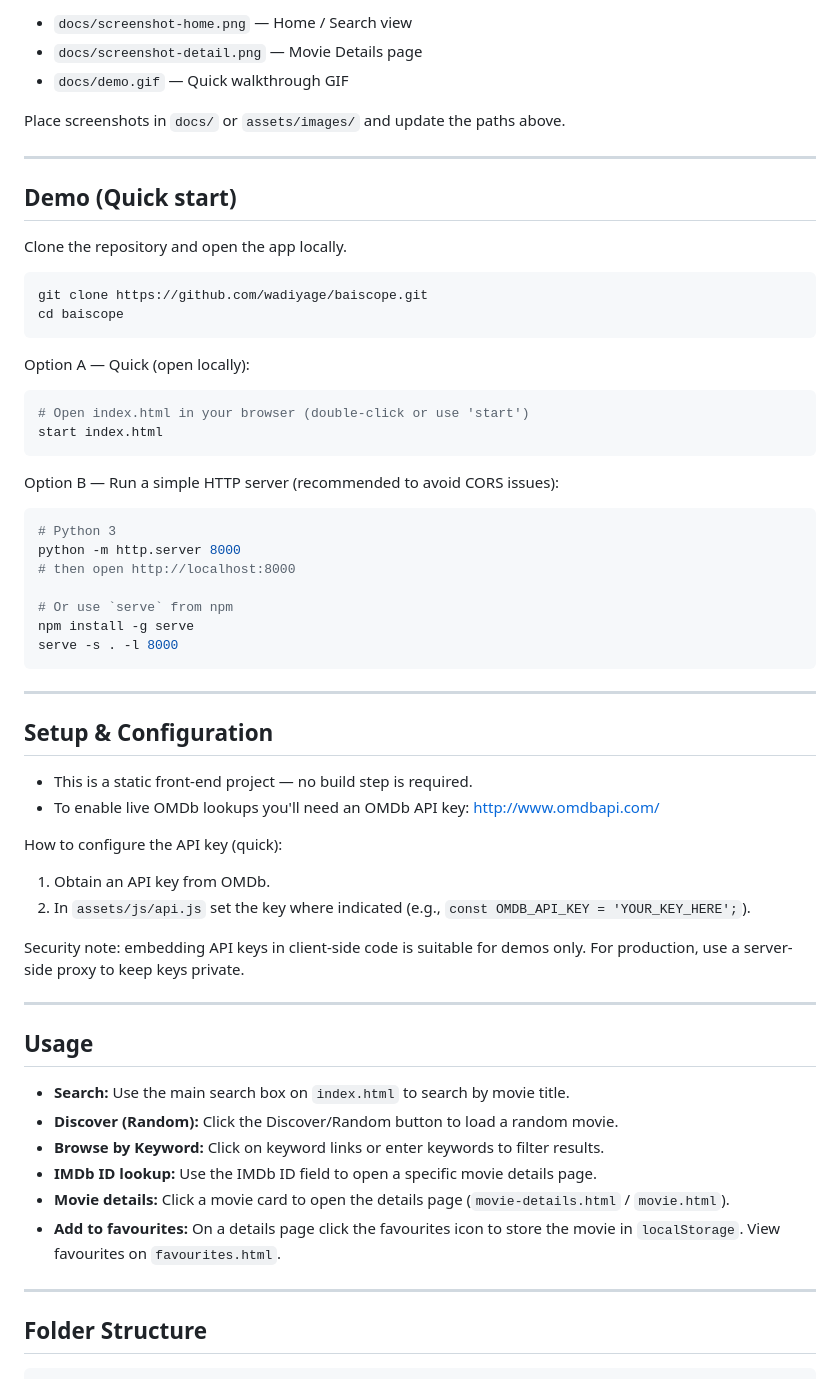
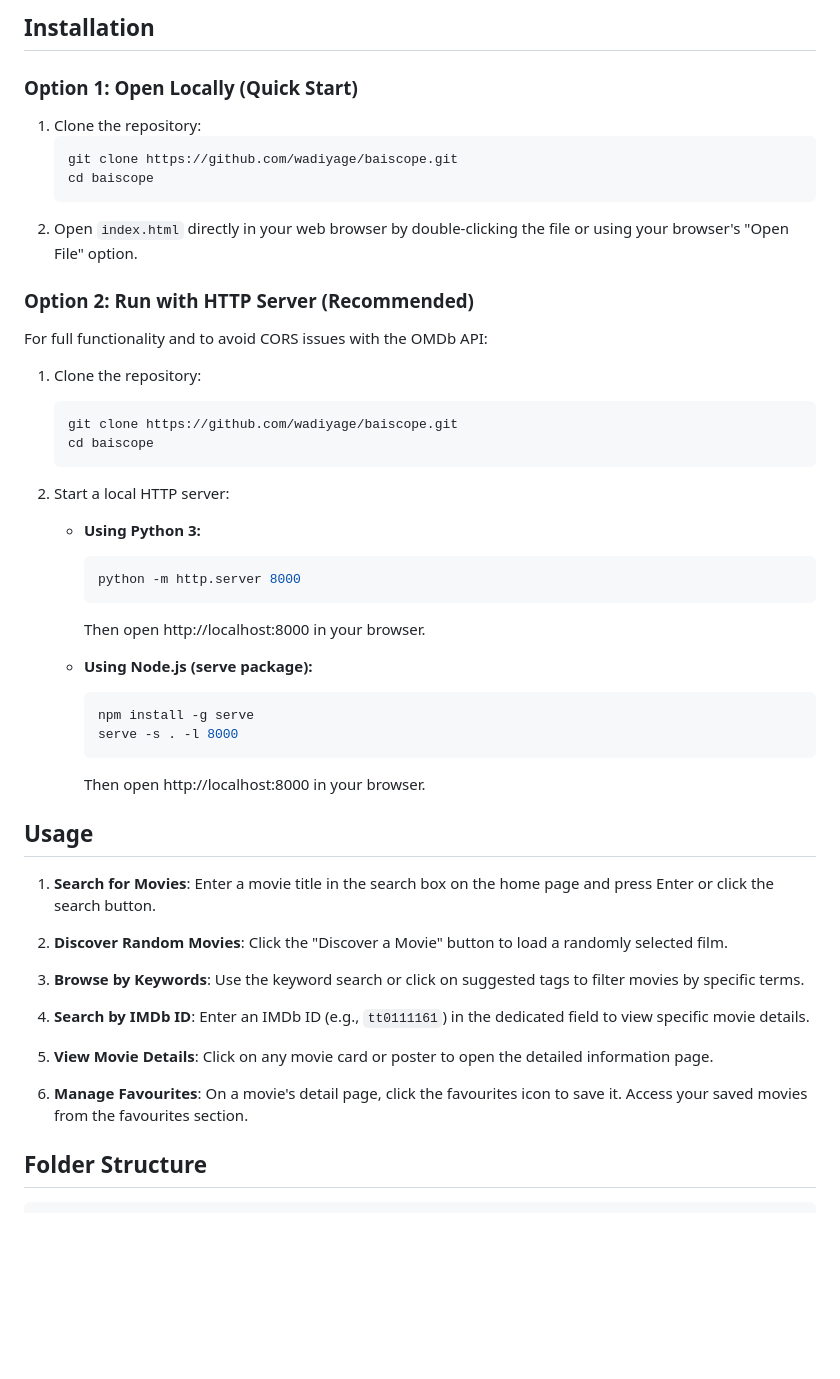
Before and after one commit to wadiyage/baiscope, a Markdown page: README.md, the part around the change printed below. Drawn GitHub-style; blank space fills up the shorter version.

````diff
--- a/README.md
+++ b/README.md
@@ -35,66 +36,50 @@ Baiscope is a lightweight, responsive movie-discovery web application that helps
 
-- `docs/screenshot-home.png` — Home / Search view
-- `docs/screenshot-detail.png` — Movie Details page
-- `docs/demo.gif` — Quick walkthrough GIF
+## Installation
 
-Place screenshots in `docs/` or `assets/images/` and update the paths above.
+### Option 1: Open Locally (Quick Start)
+1. Clone the repository:
+   ```bash
+   git clone https://github.com/wadiyage/baiscope.git
+   cd baiscope
+   ```
+2. Open `index.html` directly in your web browser by double-clicking the file or using your browser's "Open File" option.
 
----
+### Option 2: Run with HTTP Server (Recommended)
+For full functionality and to avoid CORS issues with the OMDb API:
 
-## Demo (Quick start)
+1. Clone the repository:
+   ```bash
+   git clone https://github.com/wadiyage/baiscope.git
+   cd baiscope
+   ```
 
-Clone the repository and open the app locally.
+2. Start a local HTTP server:
+   - **Using Python 3:**
+     ```bash
+     python -m http.server 8000
+     ```
+     Then open http://localhost:8000 in your browser.
 
-```powershell
-git clone https://github.com/wadiyage/baiscope.git
-cd baiscope
-```
-
-Option A — Quick (open locally):
-
-```powershell
-# Open index.html in your browser (double-click or use 'start')
-start index.html
-```
-
-Option B — Run a simple HTTP server (recommended to avoid CORS issues):
-
-```powershell
-# Python 3
-python -m http.server 8000
-# then open http://localhost:8000
-
-# Or use `serve` from npm
-npm install -g serve
-serve -s . -l 8000
-```
-
----
-
-## Setup & Configuration
-
-- This is a static front-end project — no build step is required.
-- To enable live OMDb lookups you'll need an OMDb API key: http://www.omdbapi.com/
-
-How to configure the API key (quick):
-
-1. Obtain an API key from OMDb.
-2. In `assets/js/api.js` set the key where indicated (e.g., `const OMDB_API_KEY = 'YOUR_KEY_HERE';`).
-
-Security note: embedding API keys in client-side code is suitable for demos only. For production, use a server-side proxy to keep keys private.
-
----
+   - **Using Node.js (serve package):**
+     ```bash
+     npm install -g serve
+     serve -s . -l 8000
+     ```
+     Then open http://localhost:8000 in your browser.
 
 ## Usage
 
-- **Search:** Use the main search box on `index.html` to search by movie title.
-- **Discover (Random):** Click the Discover/Random button to load a random movie.
-- **Browse by Keyword:** Click on keyword links or enter keywords to filter results.
-- **IMDb ID lookup:** Use the IMDb ID field to open a specific movie details page.
-- **Movie details:** Click a movie card to open the details page (`movie-details.html` / `movie.html`).
-- **Add to favourites:** On a details page click the favourites icon to store the movie in `localStorage`. View favourites on `favourites.html`.
+1. **Search for Movies**: Enter a movie title in the search box on the home page and press Enter or click the search button.
 
----
+2. **Discover Random Movies**: Click the "Discover a Movie" button to load a randomly selected film.
+
+3. **Browse by Keywords**: Use the keyword search or click on suggested tags to filter movies by specific terms.
+
+4. **Search by IMDb ID**: Enter an IMDb ID (e.g., `tt0111161`) in the dedicated field to view specific movie details.
+
+5. **View Movie Details**: Click on any movie card or poster to open the detailed information page.
+
+6. **Manage Favourites**: On a movie's detail page, click the favourites icon to save it. Access your saved movies from the favourites section.
 
 ## Folder Structure
 
````
Also changed, not shown: other parts of README.md (+89 -214 lines), assets/images/screenshots/screenshot.png (added), assets/images/screenshots/screenshot2.png (added).
